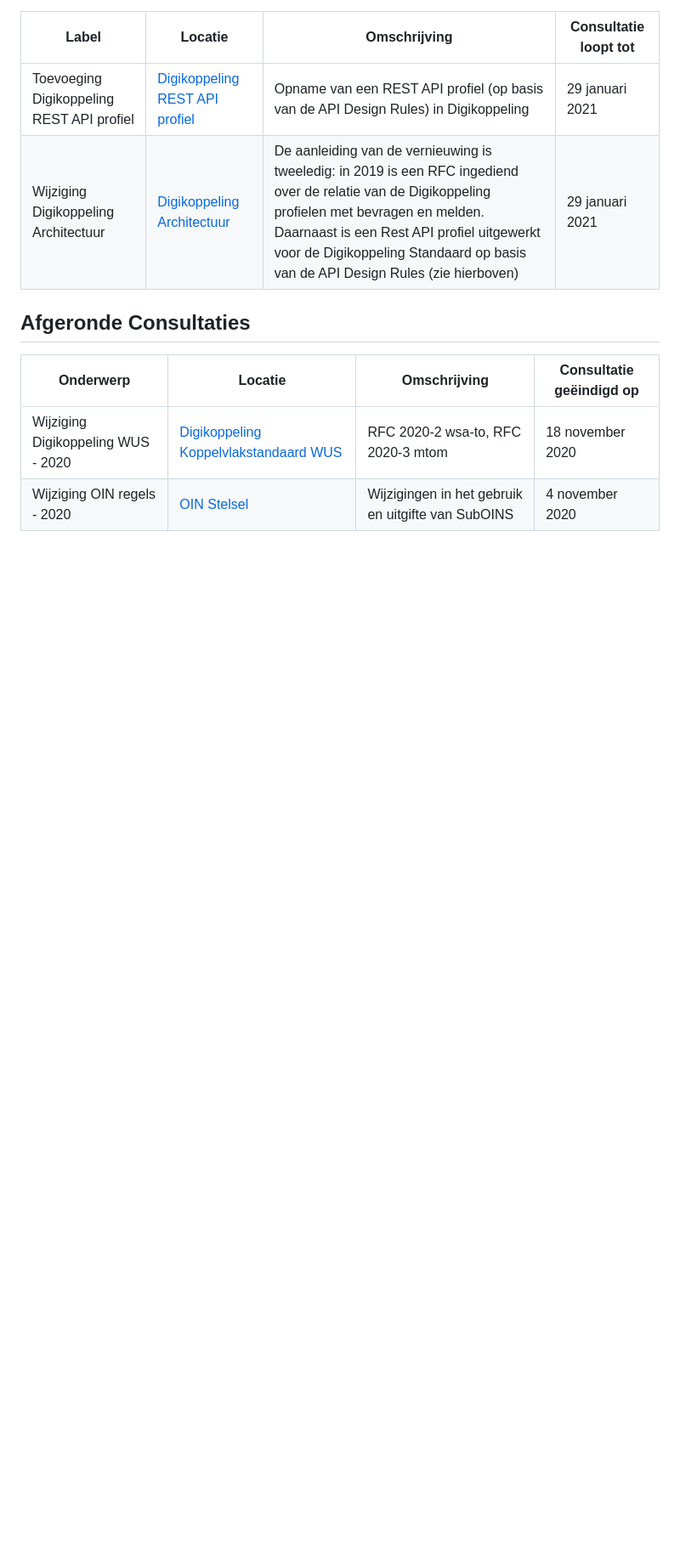
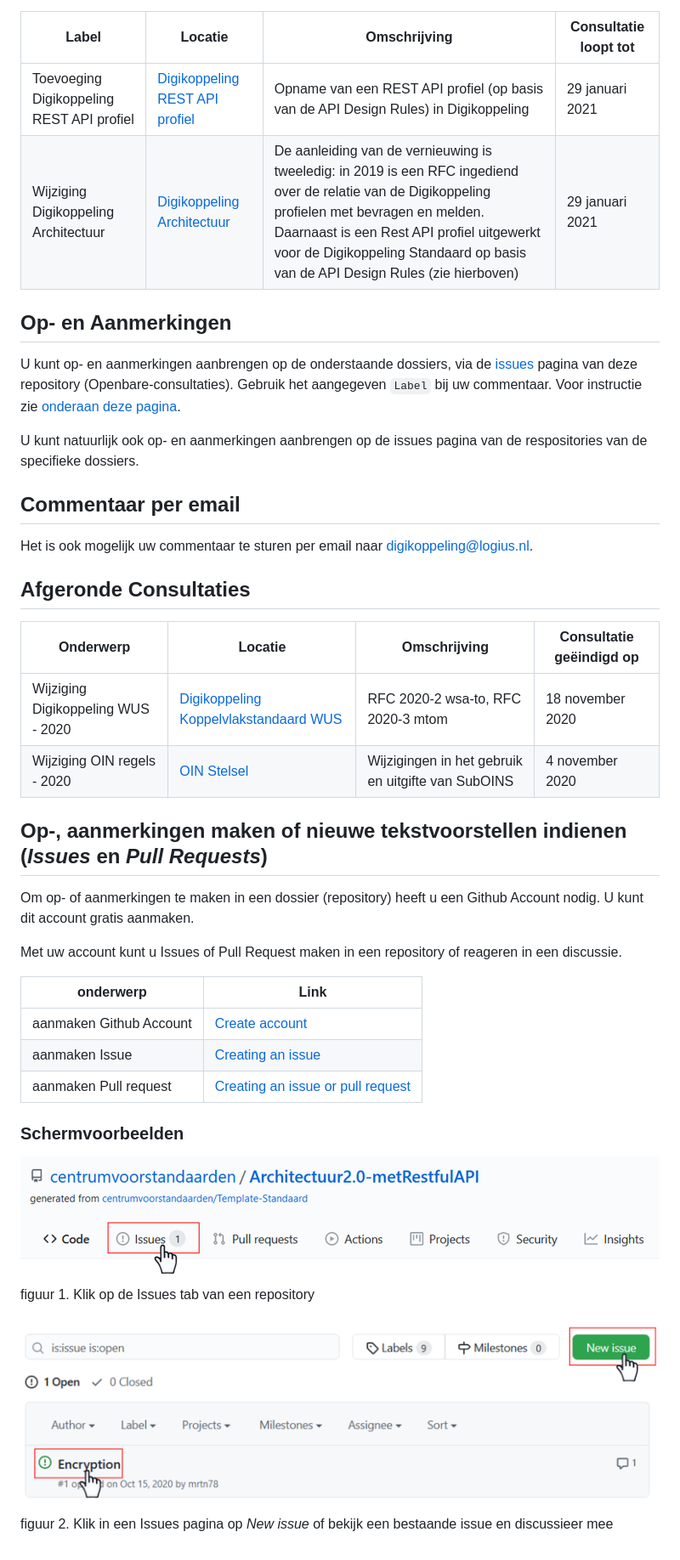
Before and after one commit to Logius-standaarden/Openbare-Consultaties, a Markdown page: README.md, the part around the change printed below. Shown: that part at 85% size. GitHub-like rendering; pictures changed too: media/create_issues_example.png (added), media/goto_issues_example.png (added); blank space fills up the shorter version.

Commit message:
added instruction

```diff
--- a/README.md
+++ b/README.md
@@ -12,6 +8,16 @@ Ook is het mogelijk uw commentaar te sturen per email naar digikoppeling@logius.
 |Wijziging Digikoppeling Architectuur|[Digikoppeling Architectuur](https://github.com/centrumvoorstandaarden/Architectuur2.0-metRestfulAPI)| De aanleiding van de vernieuwing is tweeledig: in 2019 is een RFC ingediend over de relatie van de Digikoppeling profielen met bevragen en melden. Daarnaast is een Rest API profiel uitgewerkt voor de Digikoppeling Standaard op basis van de API Design Rules (zie hierboven)|29 januari 2021|
 
 <!-- Op dit moment lopen er geen openbare consultaties -->
+## Op- en Aanmerkingen
+
+U kunt op- en aanmerkingen aanbrengen op de onderstaande dossiers, via de [issues](https://github.com/Logius-standaarden/Openbare-Consultaties/issues) pagina van deze repository (Openbare-consultaties). Gebruik het aangegeven `Label` bij uw commentaar. Voor instructie zie [onderaan deze pagina]().
+
+U kunt natuurlijk ook op- en aanmerkingen aanbrengen op de issues pagina van de respositories van de specifieke dossiers.
+## Commentaar per email
+
+Het is ook mogelijk uw commentaar te sturen per email naar digikoppeling@logius.nl.
+
+
 
 ## Afgeronde Consultaties
 
@@ -19,3 +25,23 @@ Ook is het mogelijk uw commentaar te sturen per email naar digikoppeling@logius.
 |---|---|---|---|
 |Wijziging Digikoppeling WUS - 2020|[Digikoppeling Koppelvlakstandaard WUS](https://github.com/Logius-standaarden/Openbare-Consultaties/tree/master/20201007_Digikoppeling_WUS-gereed)|RFC 2020-2 wsa-to, RFC 2020-3 mtom| 18 november 2020|
 |Wijziging OIN regels - 2020| [OIN Stelsel](https://github.com/Logius-standaarden/Openbare-Consultaties/tree/master/OIN%20Stelsel-consultatie-gereed) |Wijzigingen in het gebruik en uitgifte van SubOINS| 4 november 2020|
+
+## Op-, aanmerkingen maken of nieuwe tekstvoorstellen indienen (*Issues* en *Pull Requests*)
+
+Om op- of aanmerkingen te maken in een dossier (repository) heeft u een Github Account nodig. U kunt dit account gratis aanmaken.
+
+Met uw account kunt u Issues of Pull Request maken in een repository of reageren in een discussie.
+
+|onderwerp|Link|
+|---|---|
+|aanmaken Github Account| [Create account](https://github.com/join?plan=free&ref_cta=Join%2520for%2520free&ref_loc=topcarousel&ref_page=%2Fpricing&source=pricing-card-free)|
+|aanmaken Issue| [Creating an issue](https://docs.github.com/en/free-pro-team@latest/github/managing-your-work-on-github/creating-an-issue)|
+|aanmaken Pull request| [Creating an issue or pull request](https://docs.github.com/en/free-pro-team@latest/desktop/contributing-and-collaborating-using-github-desktop/creating-an-issue-or-pull-request)|
+
+### Schermvoorbeelden
+
+![Issue Pagina van een repository](media/goto_issues_example.png)
+figuur 1. Klik op de Issues tab van een repository
+
+![Aanmaken of bekijken issue](media/create_issues_example.png)
+figuur 2. Klik in een Issues pagina op *New issue* of bekijk een bestaande issue en discussieer mee
```
Also changed, not shown: other parts of README.md (+0 -4 lines).
